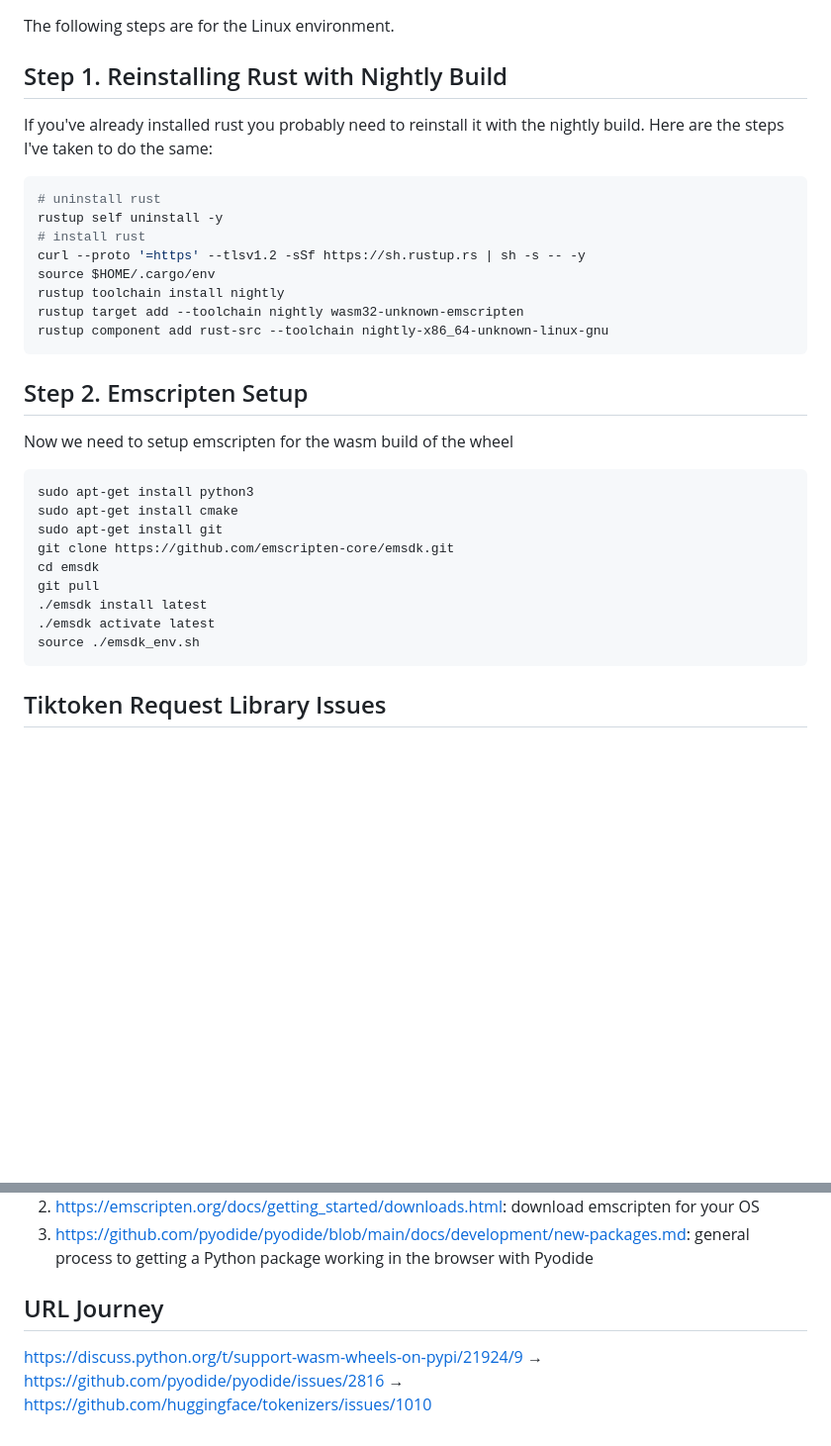
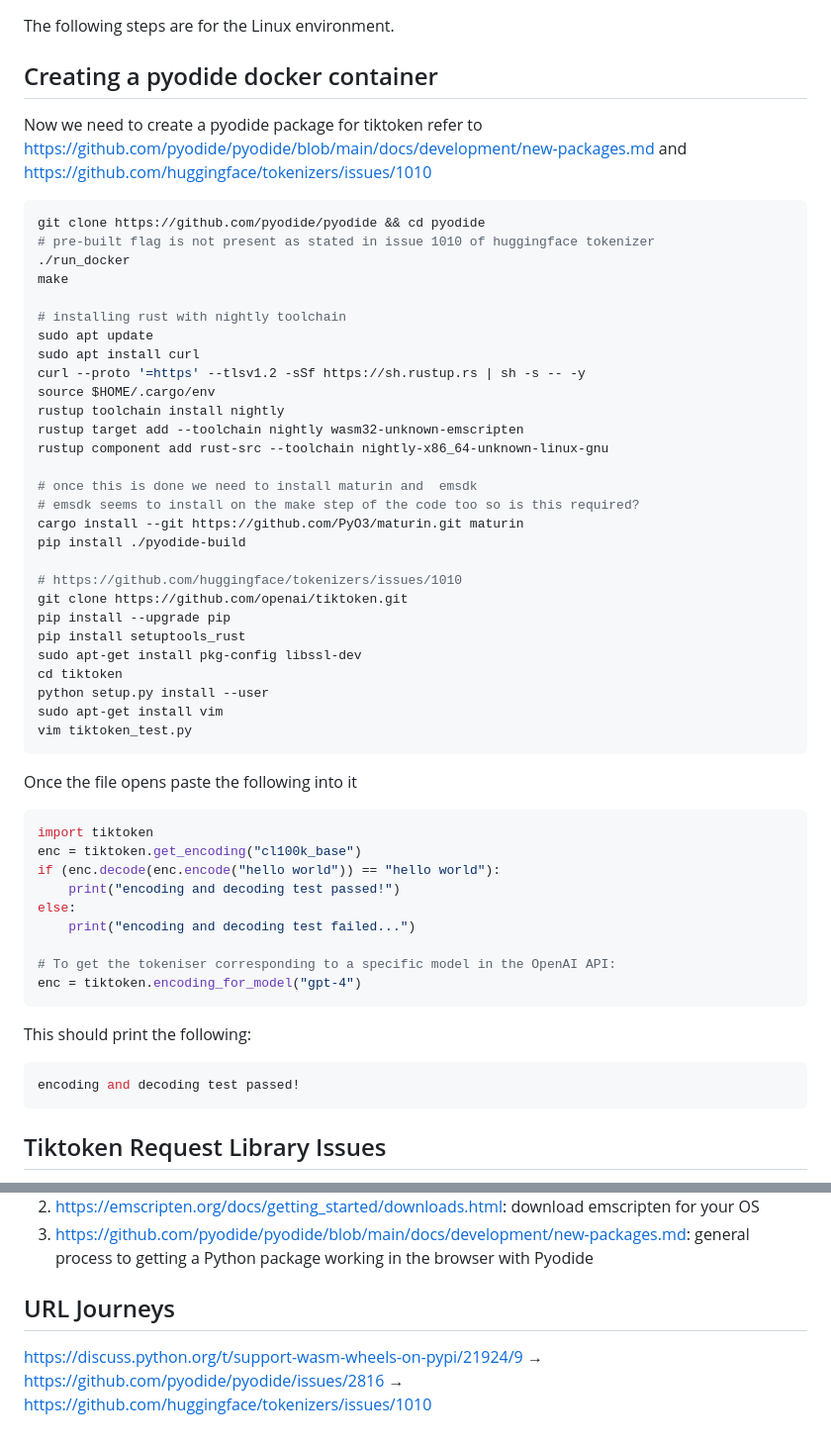
Before and after one commit to psymbio/tiktoken_rust_wasm, a Markdown page: emscripten.md, 2 parts joined by grey strips. Shown: that part at 99% size. Rendered like a GitHub page; blank space fills up the shorter version.

Commit message:
emscripten steps updates

````diff
--- a/emscripten.md
+++ b/emscripten.md
@@ -2,32 +2,57 @@
 
 The following steps are for the Linux environment.
 
-## Step 1. Reinstalling Rust with Nightly Build
-If you've already installed rust you probably need to reinstall it with the nightly build. Here are the steps I've taken to do the same:
+## Creating a pyodide docker container
+Now we need to create a pyodide package for tiktoken refer to https://github.com/pyodide/pyodide/blob/main/docs/development/new-packages.md and https://github.com/huggingface/tokenizers/issues/1010
 ```bash
-# uninstall rust
-rustup self uninstall -y
-# install rust
+git clone https://github.com/pyodide/pyodide && cd pyodide
+# pre-built flag is not present as stated in issue 1010 of huggingface tokenizer
+./run_docker
+make
+
+# installing rust with nightly toolchain
+sudo apt update
+sudo apt install curl
 curl --proto '=https' --tlsv1.2 -sSf https://sh.rustup.rs | sh -s -- -y
 source $HOME/.cargo/env
 rustup toolchain install nightly
 rustup target add --toolchain nightly wasm32-unknown-emscripten
 rustup component add rust-src --toolchain nightly-x86_64-unknown-linux-gnu
+
+# once this is done we need to install maturin and  emsdk
+# emsdk seems to install on the make step of the code too so is this required?
+cargo install --git https://github.com/PyO3/maturin.git maturin
+pip install ./pyodide-build
+
+# https://github.com/huggingface/tokenizers/issues/1010
+git clone https://github.com/openai/tiktoken.git
+pip install --upgrade pip
+pip install setuptools_rust
+sudo apt-get install pkg-config libssl-dev
+cd tiktoken
+python setup.py install --user
+sudo apt-get install vim
+vim tiktoken_test.py
 ```
 
-## Step 2. Emscripten Setup
-Now we need to setup emscripten for the wasm build of the wheel
+Once the file opens paste the following into it
+```python
+import tiktoken
+enc = tiktoken.get_encoding("cl100k_base")
+if (enc.decode(enc.encode("hello world")) == "hello world"):
+    print("encoding and decoding test passed!")
+else:
+    print("encoding and decoding test failed...")
+
+# To get the tokeniser corresponding to a specific model in the OpenAI API:
+enc = tiktoken.encoding_for_model("gpt-4")
+```
+
+This should print the following:
 ```bash
-sudo apt-get install python3
-sudo apt-get install cmake
-sudo apt-get install git
-git clone https://github.com/emscripten-core/emsdk.git
-cd emsdk
-git pull
-./emsdk install latest
-./emsdk activate latest
-source ./emsdk_env.sh
+encoding and decoding test passed!
 ```
+
 
 ## Tiktoken Request Library Issues
 1. Requests library dependency issue: https://www.google.com/search?q=pyodide+requests (how to use the requests library in python) lands us here: https://github.com/pyodide/pyodide/issues/398 where you can see at the bottom that @lesteve metions how scikit-bio v0.5.8 needs to be implemented with pyodide (https://github.com/pyodide/pyodide/pull/3858) and this lands us here (https://github.com/pyodide/pyodide/issues/3876)
@@ -58,5 +83,34 @@ optional-dependencies = {blobfile = ["blobfile>=2"], requests = ["requests>=2.26
 2. https://emscripten.org/docs/getting_started/downloads.html: download emscripten for your OS
 3. https://github.com/pyodide/pyodide/blob/main/docs/development/new-packages.md: general process to getting a Python package working in the browser with Pyodide
 
-## URL Journey
+## URL Journeys
 https://discuss.python.org/t/support-wasm-wheels-on-pypi/21924/9 &rarr; https://github.com/pyodide/pyodide/issues/2816 &rarr; https://github.com/huggingface/tokenizers/issues/1010
+
+<!--
+Additional scrapped off notes...
+## Step 1. Reinstalling Rust with Nightly Build
+If you've already installed rust you probably need to reinstall it with the nightly build. Here are the steps I've taken to do the same:
+```bash
+# uninstall rust
+rustup self uninstall -y
+# install rust
+curl --proto '=https' --tlsv1.2 -sSf https://sh.rustup.rs | sh -s -- -y
+source $HOME/.cargo/env
+rustup toolchain install nightly
+rustup target add --toolchain nightly wasm32-unknown-emscripten
+rustup component add rust-src --toolchain nightly-x86_64-unknown-linux-gnu
+```
+
+## Step 2. Emscripten Setup
+Now we need to setup emscripten for the wasm build of the wheel
+```bash
+sudo apt-get install python3
+sudo apt-get install cmake
+sudo apt-get install git
+git clone https://github.com/emscripten-core/emsdk.git
+cd emsdk
+git pull
+./emsdk install latest
+./emsdk activate latest
+source ./emsdk_env.sh
+``` -->
````
